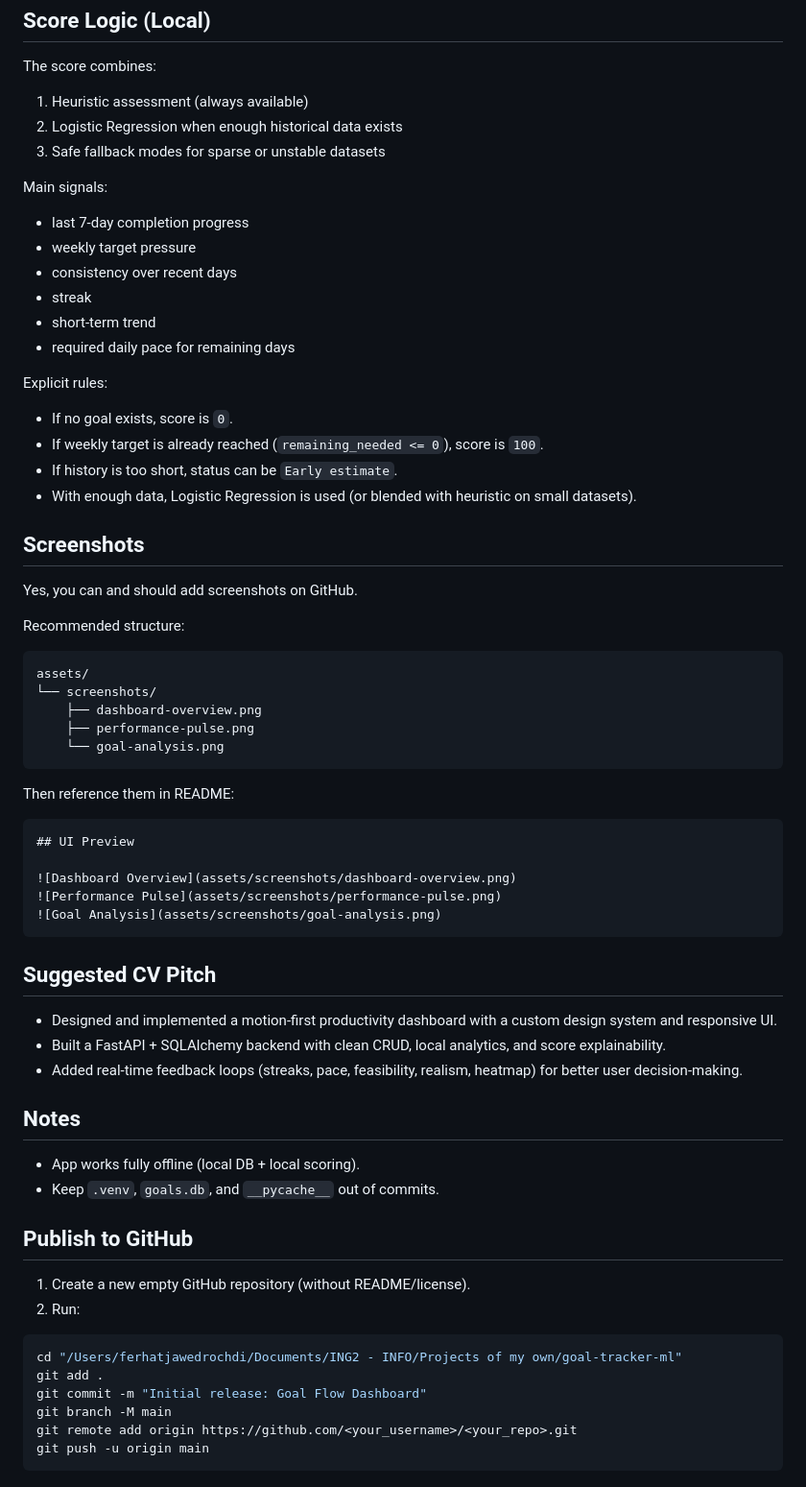
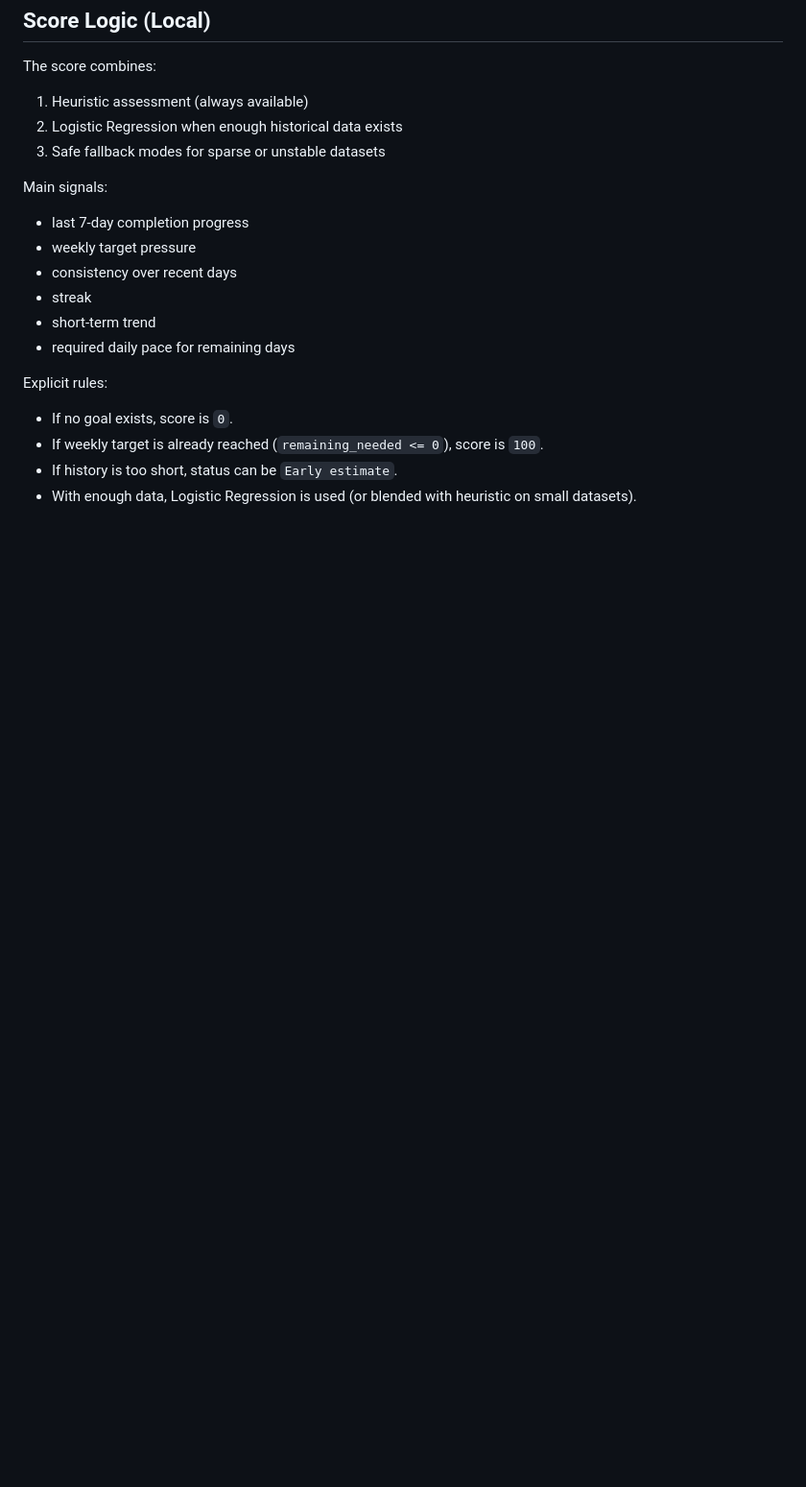
Before and after one commit to JRF-cell/Goal-Progress-Tracker, a Markdown page: README.md, the part around the change. Shown at 96% size. GitHub-like rendering; blank space fills up the shorter version.

````diff
--- a/README.md
+++ b/README.md
@@ -134,52 +134,3 @@ Explicit rules:
 - If weekly target is already reached (`remaining_needed <= 0`), score is `100`.
 - If history is too short, status can be `Early estimate`.
 - With enough data, Logistic Regression is used (or blended with heuristic on small datasets).
-
-## Screenshots
-
-Yes, you can and should add screenshots on GitHub.
-
-Recommended structure:
-
-```text
-assets/
-└── screenshots/
-    ├── dashboard-overview.png
-    ├── performance-pulse.png
-    └── goal-analysis.png
-```
-
-Then reference them in README:
-
-```md
-## UI Preview
-
-![Dashboard Overview](assets/screenshots/dashboard-overview.png)
-![Performance Pulse](assets/screenshots/performance-pulse.png)
-![Goal Analysis](assets/screenshots/goal-analysis.png)
-```
-
-## Suggested CV Pitch
-
-- Designed and implemented a motion-first productivity dashboard with a custom design system and responsive UI.
-- Built a FastAPI + SQLAlchemy backend with clean CRUD, local analytics, and score explainability.
-- Added real-time feedback loops (streaks, pace, feasibility, realism, heatmap) for better user decision-making.
-
-## Notes
-
-- App works fully offline (local DB + local scoring).
-- Keep `.venv`, `goals.db`, and `__pycache__` out of commits.
-
-## Publish to GitHub
-
-1. Create a new empty GitHub repository (without README/license).
-2. Run:
-
-```bash
-cd "/Users/ferhatjawedrochdi/Documents/ING2 - INFO/Projects of my own/goal-tracker-ml"
-git add .
-git commit -m "Initial release: Goal Flow Dashboard"
-git branch -M main
-git remote add origin https://github.com/<your_username>/<your_repo>.git
-git push -u origin main
-```
````
